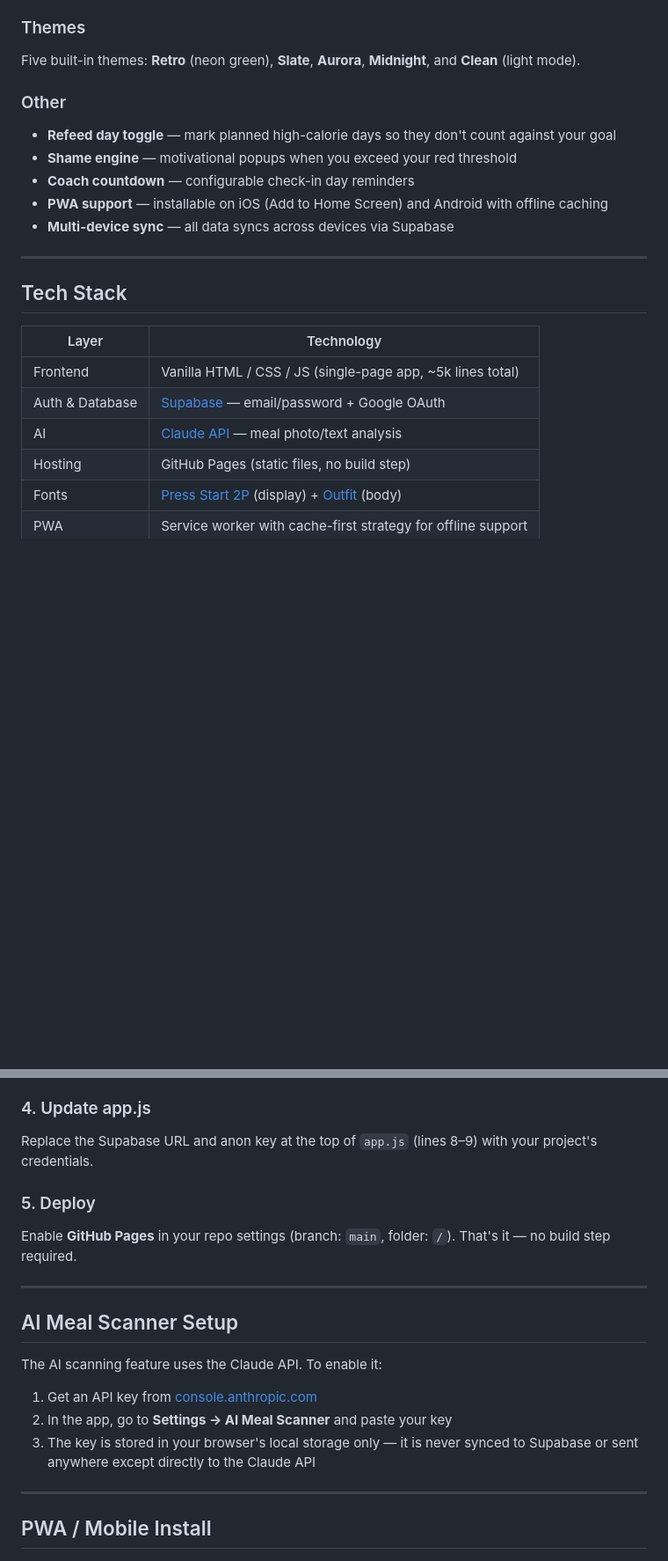
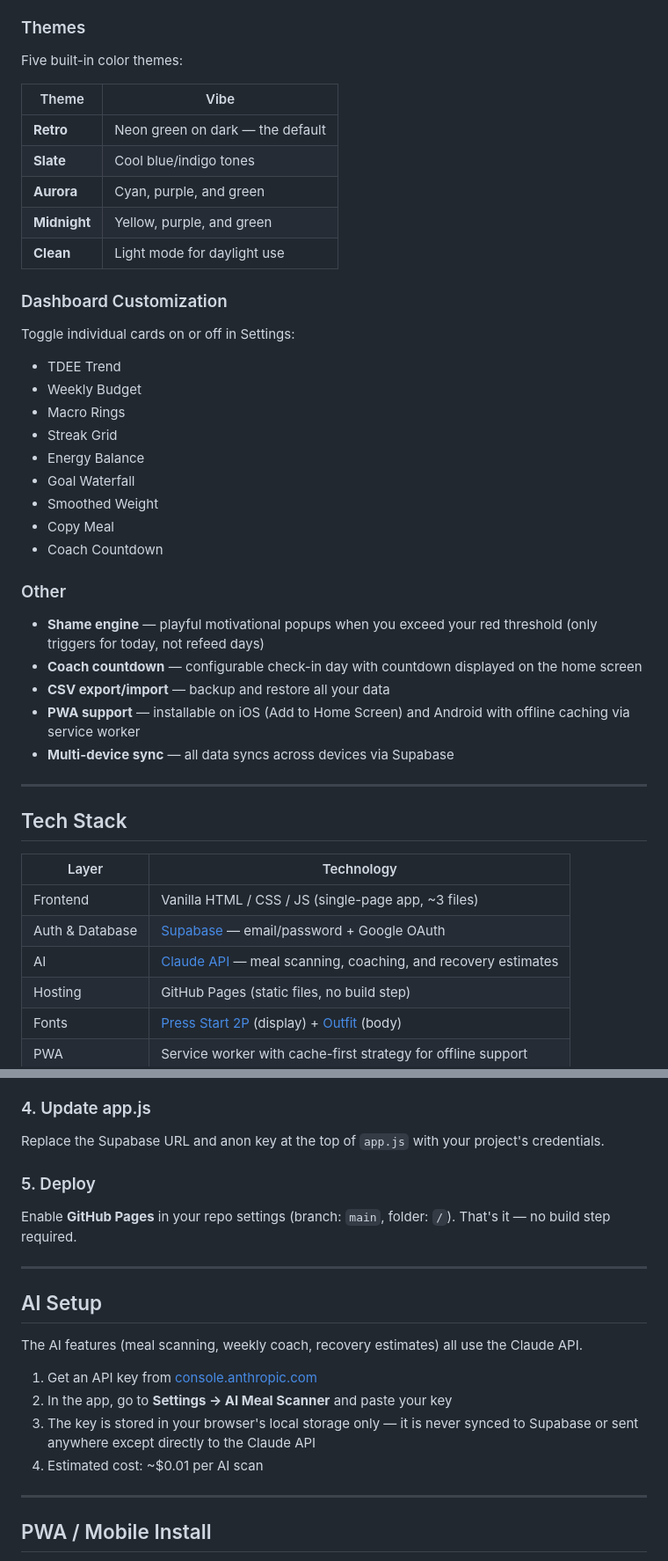
Before and after one commit to alex-sutton-19191/HealthApp, a Markdown page: README.md, 2 parts joined by grey strips. Shown at 88% size. Rendered like a GitHub page; blank space fills up the shorter version.

```diff
--- a/README.md
+++ b/README.md
@@ -37,12 +52,33 @@ It syncs across devices via Supabase, supports AI-powered meal scanning via the
 
 ### Themes
-Five built-in themes: **Retro** (neon green), **Slate**, **Aurora**, **Midnight**, and **Clean** (light mode).
+Five built-in color themes:
+
+| Theme | Vibe |
+|-------|------|
+| **Retro** | Neon green on dark — the default |
+| **Slate** | Cool blue/indigo tones |
+| **Aurora** | Cyan, purple, and green |
+| **Midnight** | Yellow, purple, and green |
+| **Clean** | Light mode for daylight use |
+
+### Dashboard Customization
+Toggle individual cards on or off in Settings:
+
+- TDEE Trend
+- Weekly Budget
+- Macro Rings
+- Streak Grid
+- Energy Balance
+- Goal Waterfall
+- Smoothed Weight
+- Copy Meal
+- Coach Countdown
 
 ### Other
-- **Refeed day toggle** — mark planned high-calorie days so they don't count against your goal
-- **Shame engine** — motivational popups when you exceed your red threshold
-- **Coach countdown** — configurable check-in day reminders
-- **PWA support** — installable on iOS (Add to Home Screen) and Android with offline caching
+- **Shame engine** — playful motivational popups when you exceed your red threshold (only triggers for today, not refeed days)
+- **Coach countdown** — configurable check-in day with countdown displayed on the home screen
+- **CSV export/import** — backup and restore all your data
+- **PWA support** — installable on iOS (Add to Home Screen) and Android with offline caching via service worker
 - **Multi-device sync** — all data syncs across devices via Supabase
 
 ---
@@ -51,9 +87,9 @@ Five built-in themes: **Retro** (neon green), **Slate**, **Aurora**, **Midnight*
 
 | Layer | Technology |
 |-------|-----------|
-| Frontend | Vanilla HTML / CSS / JS (single-page app, ~5k lines total) |
+| Frontend | Vanilla HTML / CSS / JS (single-page app, ~3 files) |
 | Auth & Database | [Supabase](https://supabase.com) — email/password + Google OAuth |
-| AI | [Claude API](https://console.anthropic.com) — meal photo/text analysis |
+| AI | [Claude API](https://console.anthropic.com) — meal scanning, coaching, and recovery estimates |
 | Hosting | GitHub Pages (static files, no build step) |
 | Fonts | [Press Start 2P](https://fonts.google.com/specimen/Press+Start+2P) (display) + [Outfit](https://fonts.google.com/specimen/Outfit) (body) |
 | PWA | Service worker with cache-first strategy for offline support |
@@ -120,7 +158,7 @@ CREATE POLICY "Users can access own data"
 
 ### 4. Update app.js
 
-Replace the Supabase URL and anon key at the top of `app.js` (lines 8–9) with your project's credentials.
+Replace the Supabase URL and anon key at the top of `app.js` with your project's credentials.
 
 ### 5. Deploy
 
@@ -128,13 +166,14 @@ Enable **GitHub Pages** in your repo settings (branch: `main`, folder: `/`). Tha
 
 ---
 
-## AI Meal Scanner Setup
+## AI Setup
 
-The AI scanning feature uses the Claude API. To enable it:
+The AI features (meal scanning, weekly coach, recovery estimates) all use the Claude API.
 
 1. Get an API key from [console.anthropic.com](https://console.anthropic.com)
 2. In the app, go to **Settings → AI Meal Scanner** and paste your key
 3. The key is stored in your browser's local storage only — it is never synced to Supabase or sent anywhere except directly to the Claude API
+4. Estimated cost: ~$0.01 per AI scan
 
 ---
 
```
Also changed, not shown: other parts of README.md (+33 -16 lines).
